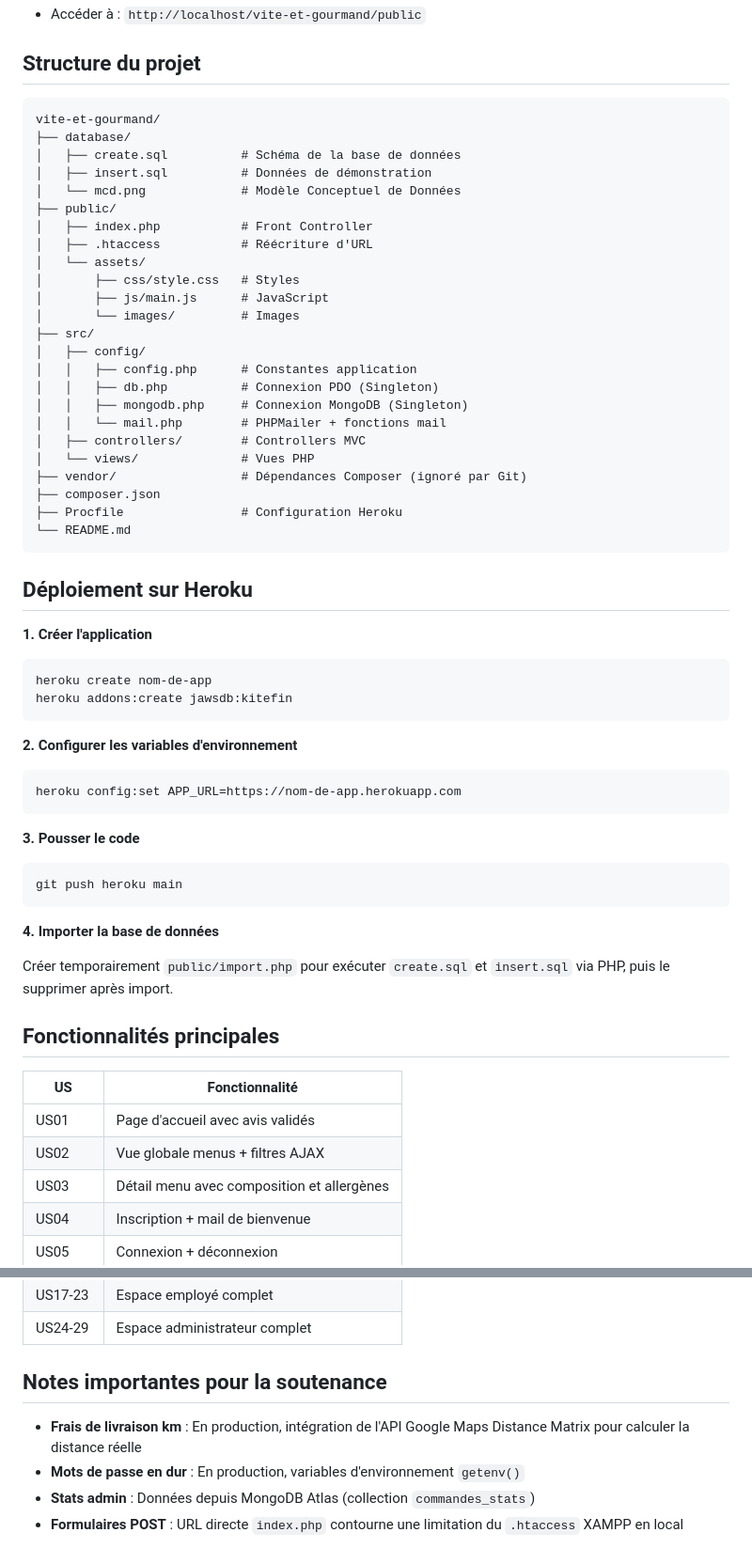
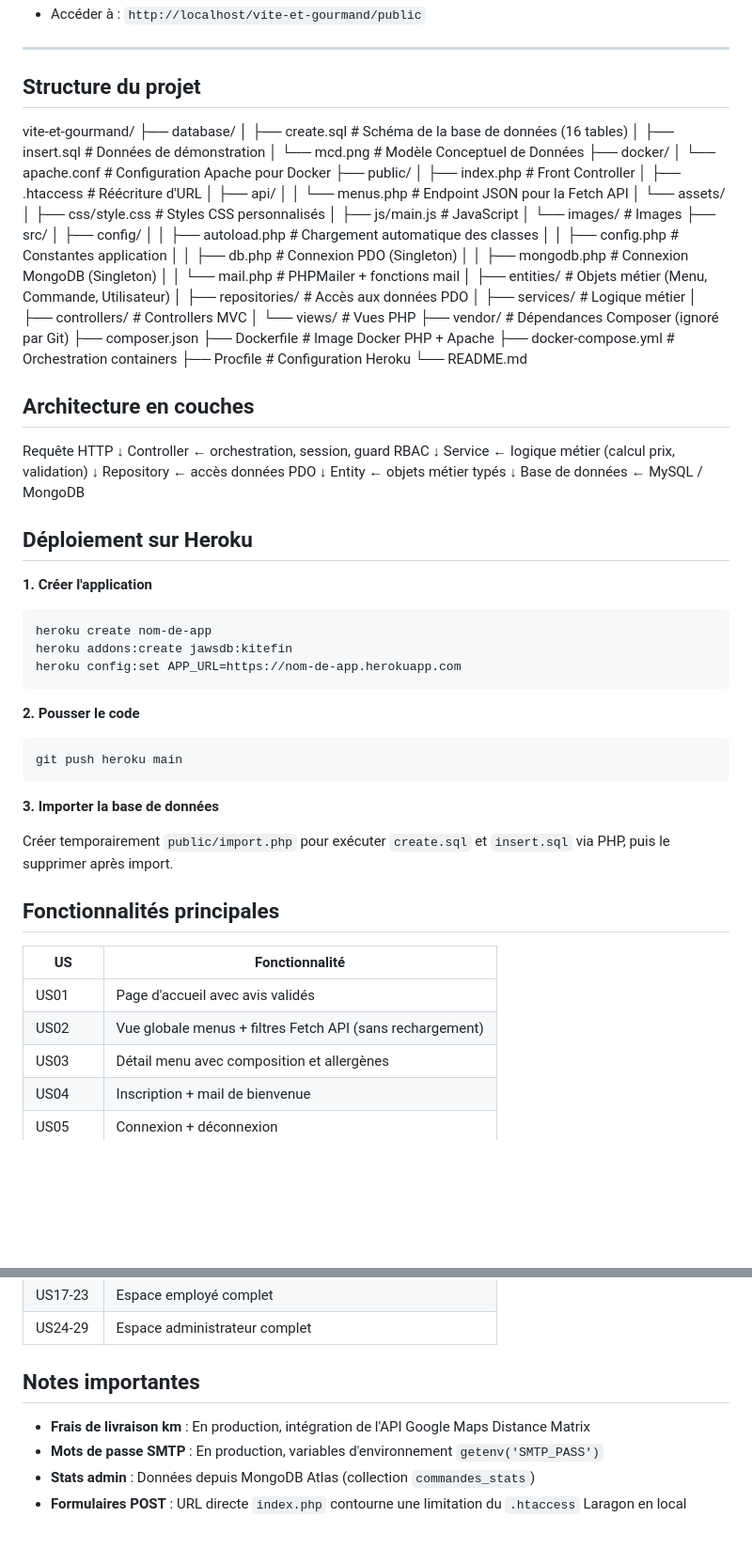
Before and after one commit to Evoluti83/vite-et-gourmand, a Markdown page: README.md, 2 parts joined by grey strips. Shown at 94% size. Drawn GitHub-style; blank space fills up the shorter version.

Commit message:
docs: mise a jour README - Docker, architecture POO, Laragon

````diff
--- a/README.md
+++ b/README.md
@@ -115,32 +119,55 @@ WHERE email IN ('client@test.fr', 'julie@viteetgourmand.fr', 'jose@viteetgourman
 - Accéder à : `http://localhost/vite-et-gourmand/public`
 
+---
+
 ## Structure du projet
-```
 vite-et-gourmand/
 ├── database/
-│   ├── create.sql          # Schéma de la base de données
-│   ├── insert.sql          # Données de démonstration
-│   └── mcd.png             # Modèle Conceptuel de Données
+│   ├── create.sql              # Schéma de la base de données (16 tables)
+│   ├── insert.sql              # Données de démonstration
+│   └── mcd.png                 # Modèle Conceptuel de Données
+├── docker/
+│   └── apache.conf             # Configuration Apache pour Docker
 ├── public/
-│   ├── index.php           # Front Controller
-│   ├── .htaccess           # Réécriture d'URL
+│   ├── index.php               # Front Controller
+│   ├── .htaccess               # Réécriture d'URL
+│   ├── api/
+│   │   └── menus.php           # Endpoint JSON pour la Fetch API
 │   └── assets/
-│       ├── css/style.css   # Styles
-│       ├── js/main.js      # JavaScript
-│       └── images/         # Images
+│       ├── css/style.css       # Styles CSS personnalisés
+│       ├── js/main.js          # JavaScript
+│       └── images/             # Images
 ├── src/
 │   ├── config/
-│   │   ├── config.php      # Constantes application
-│   │   ├── db.php          # Connexion PDO (Singleton)
-│   │   ├── mongodb.php     # Connexion MongoDB (Singleton)
-│   │   └── mail.php        # PHPMailer + fonctions mail
-│   ├── controllers/        # Controllers MVC
-│   └── views/              # Vues PHP
-├── vendor/                 # Dépendances Composer (ignoré par Git)
+│   │   ├── autoload.php        # Chargement automatique des classes
+│   │   ├── config.php          # Constantes application
+│   │   ├── db.php              # Connexion PDO (Singleton)
+│   │   ├── mongodb.php         # Connexion MongoDB (Singleton)
+│   │   └── mail.php            # PHPMailer + fonctions mail
+│   ├── entities/               # Objets métier (Menu, Commande, Utilisateur)
+│   ├── repositories/           # Accès aux données PDO
+│   ├── services/               # Logique métier
+│   ├── controllers/            # Controllers MVC
+│   └── views/                  # Vues PHP
+├── vendor/                     # Dépendances Composer (ignoré par Git)
 ├── composer.json
-├── Procfile                # Configuration Heroku
+├── Dockerfile                  # Image Docker PHP + Apache
+├── docker-compose.yml          # Orchestration containers
+├── Procfile                    # Configuration Heroku
 └── README.md
-```
+
+## Architecture en couches
+Requête HTTP
+↓
+Controller        ← orchestration, session, guard RBAC
+↓
+Service           ← logique métier (calcul prix, validation)
+↓
+Repository        ← accès données PDO
+↓
+Entity            ← objets métier typés
+↓
+Base de données   ← MySQL / MongoDB
 
 ## Déploiement sur Heroku
 
@@ -148,19 +175,15 @@ vite-et-gourmand/
 ```bash
 heroku create nom-de-app
 heroku addons:create jawsdb:kitefin
-```
-
-**2. Configurer les variables d'environnement**
-```bash
 heroku config:set APP_URL=https://nom-de-app.herokuapp.com
 ```
 
-**3. Pousser le code**
+**2. Pousser le code**
 ```bash
 git push heroku main
 ```
 
-**4. Importer la base de données**
+**3. Importer la base de données**
 
 Créer temporairement `public/import.php` pour exécuter `create.sql` et `insert.sql` via PHP, puis le supprimer après import.
 
@@ -169,7 +192,7 @@ Créer temporairement `public/import.php` pour exécuter `create.sql` et `insert
 | US | Fonctionnalité |
 |----|----------------|
 | US01 | Page d'accueil avec avis validés |
-| US02 | Vue globale menus + filtres AJAX |
+| US02 | Vue globale menus + filtres Fetch API (sans rechargement) |
 | US03 | Détail menu avec composition et allergènes |
 | US04 | Inscription + mail de bienvenue |
 | US05 | Connexion + déconnexion |
@@ -180,9 +203,9 @@ Créer temporairement `public/import.php` pour exécuter `create.sql` et `insert
 | US17-23 | Espace employé complet |
 | US24-29 | Espace administrateur complet |
 
-## Notes importantes pour la soutenance
+## Notes importantes
 
-- **Frais de livraison km** : En production, intégration de l'API Google Maps Distance Matrix pour calculer la distance réelle
-- **Mots de passe en dur** : En production, variables d'environnement `getenv()`
+- **Frais de livraison km** : En production, intégration de l'API Google Maps Distance Matrix
+- **Mots de passe SMTP** : En production, variables d'environnement `getenv('SMTP_PASS')`
 - **Stats admin** : Données depuis MongoDB Atlas (collection `commandes_stats`)
-- **Formulaires POST** : URL directe `index.php` contourne une limitation du `.htaccess` XAMPP en local
+- **Formulaires POST** : URL directe `index.php` contourne une limitation du `.htaccess` Laragon en local
````
Also changed, not shown: other parts of README.md (+59 -55 lines).
